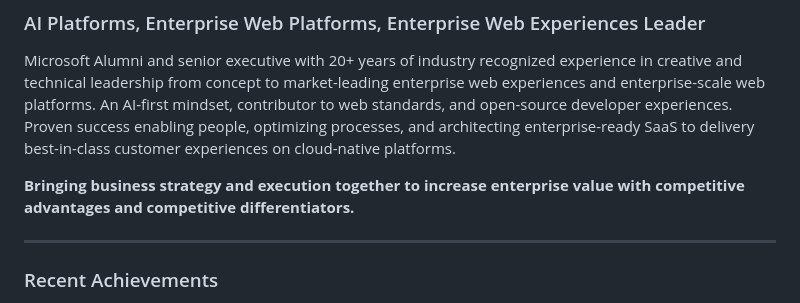
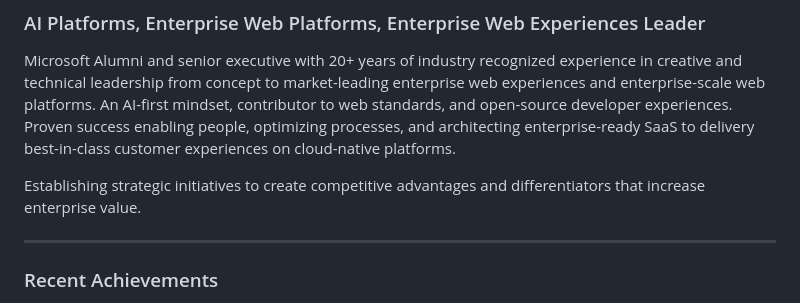
Before and after one commit to awentzel/awentzel, a Markdown page: README.md, the part around the change. Rendered like a GitHub page.

Commit message:
Revise statement on business strategy and execution

```diff
--- a/README.md
+++ b/README.md
@@ -4,7 +4,7 @@
 
 Microsoft Alumni and senior executive with 20+ years of industry recognized experience in creative and technical leadership from concept to market-leading enterprise web experiences and enterprise-scale web platforms. An AI-first mindset, contributor to web standards, and open-source developer experiences. Proven success enabling people, optimizing processes, and architecting enterprise-ready SaaS to delivery best-in-class customer experiences on cloud-native platforms.
 
-**Bringing business strategy and execution together to increase enterprise value with competitive advantages and competitive differentiators.**
+Establishing strategic initiatives to create competitive advantages and differentiators that increase enterprise value.
 
 ---
 
```
